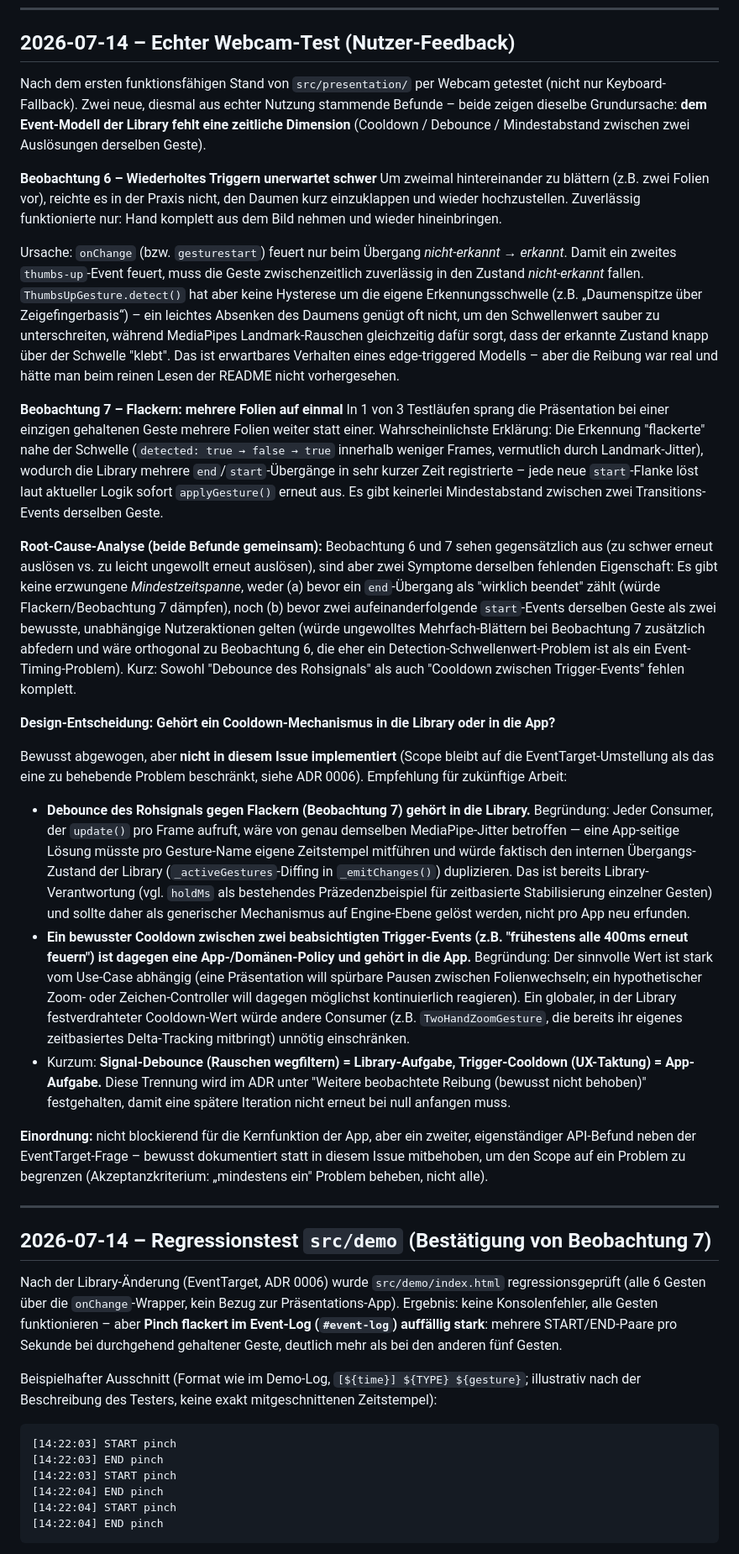
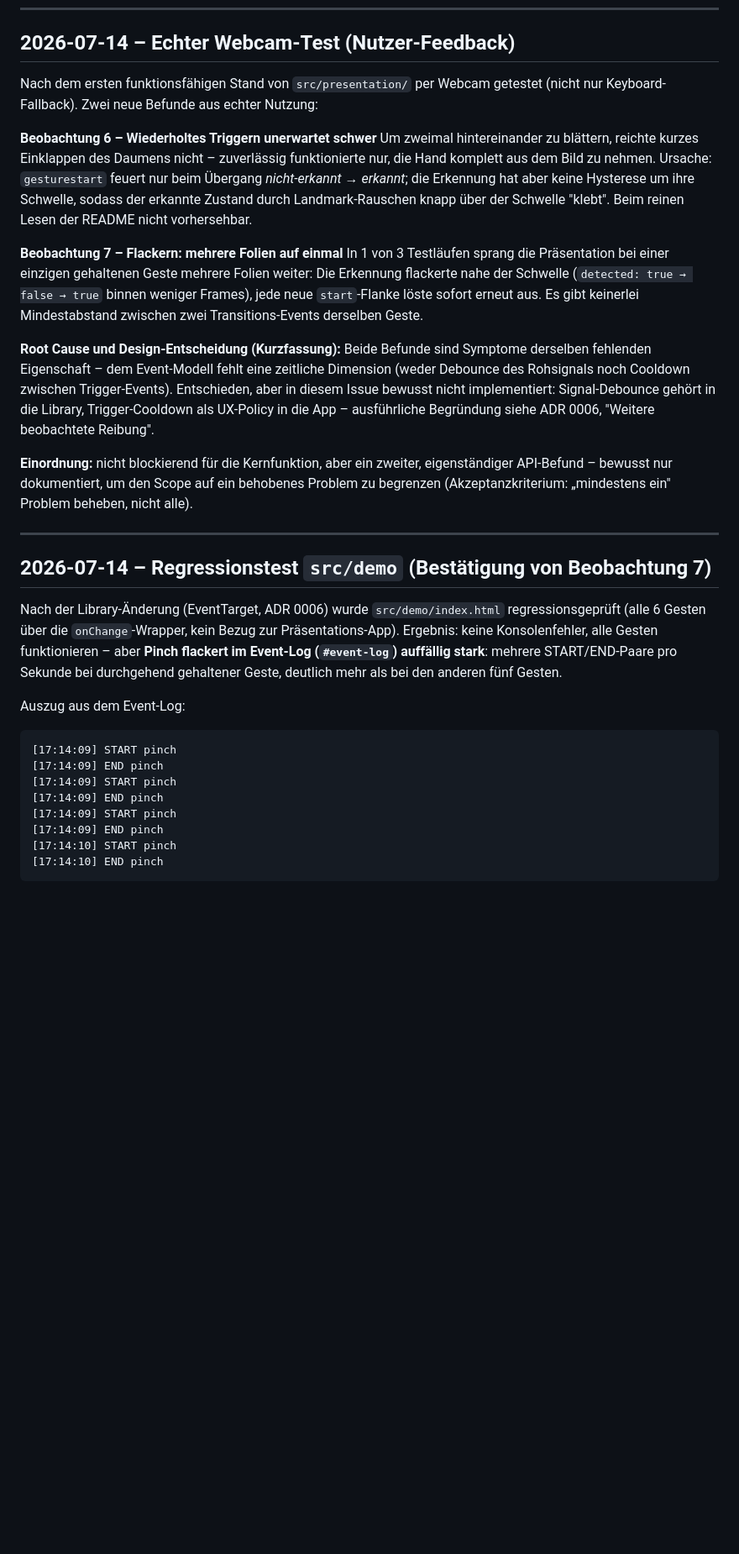
Before and after one commit to Xin667/wt-beiboot-2026-Dongxin, a Markdown page: docs/issue4/friction-notes.md, the part around one of its changes. Shown at 84% size. Drawn GitHub-style; blank space fills up the shorter version.

````diff
--- a/docs/issue4/friction-notes.md
+++ b/docs/issue4/friction-notes.md
@@ -33,27 +51,17 @@ Für "Peace weckt auf, danach reagieren nur noch ThumbsUp/ThumbsDown" gibt es ke
 
 ## 2026-07-14 – Echter Webcam-Test (Nutzer-Feedback)
 
-Nach dem ersten funktionsfähigen Stand von `src/presentation/` per Webcam getestet (nicht nur Keyboard-Fallback). Zwei neue, diesmal aus echter Nutzung stammende Befunde – beide zeigen dieselbe Grundursache: **dem Event-Modell der Library fehlt eine zeitliche Dimension** (Cooldown / Debounce / Mindestabstand zwischen zwei Auslösungen derselben Geste).
+Nach dem ersten funktionsfähigen Stand von `src/presentation/` per Webcam getestet (nicht nur Keyboard-Fallback). Zwei neue Befunde aus echter Nutzung:
 
 **Beobachtung 6 – Wiederholtes Triggern unerwartet schwer**
-Um zweimal hintereinander zu blättern (z.B. zwei Folien vor), reichte es in der Praxis nicht, den Daumen kurz einzuklappen und wieder hochzustellen. Zuverlässig funktionierte nur: Hand komplett aus dem Bild nehmen und wieder hineinbringen.
-
-Ursache: `onChange` (bzw. `gesturestart`) feuert nur beim Übergang *nicht-erkannt → erkannt*. Damit ein zweites `thumbs-up`-Event feuert, muss die Geste zwischenzeitlich zuverlässig in den Zustand *nicht-erkannt* fallen. `ThumbsUpGesture.detect()` hat aber keine Hysterese um die eigene Erkennungsschwelle (z.B. „Daumenspitze über Zeigefingerbasis“) – ein leichtes Absenken des Daumens genügt oft nicht, um den Schwellenwert sauber zu unterschreiten, während MediaPipes Landmark-Rauschen gleichzeitig dafür sorgt, dass der erkannte Zustand knapp über der Schwelle "klebt". Das ist erwartbares Verhalten eines edge-triggered Modells – aber die Reibung war real und hätte man beim reinen Lesen der README nicht vorhergesehen.
+Um zweimal hintereinander zu blättern, reichte kurzes Einklappen des Daumens nicht – zuverlässig funktionierte nur, die Hand komplett aus dem Bild zu nehmen. Ursache: `gesturestart` feuert nur beim Übergang *nicht-erkannt → erkannt*; die Erkennung hat aber keine Hysterese um ihre Schwelle, sodass der erkannte Zustand durch Landmark-Rauschen knapp über der Schwelle "klebt". Beim reinen Lesen der README nicht vorhersehbar.
 
 **Beobachtung 7 – Flackern: mehrere Folien auf einmal**
-In 1 von 3 Testläufen sprang die Präsentation bei einer einzigen gehaltenen Geste mehrere Folien weiter statt einer. Wahrscheinlichste Erklärung: Die Erkennung "flackerte" nahe der Schwelle (`detected: true → false → true` innerhalb weniger Frames, vermutlich durch Landmark-Jitter), wodurch die Library mehrere `end`/`start`-Übergänge in sehr kurzer Zeit registrierte – jede neue `start`-Flanke löst laut aktueller Logik sofort `applyGesture()` erneut aus. Es gibt keinerlei Mindestabstand zwischen zwei Transitions-Events derselben Geste.
+In 1 von 3 Testläufen sprang die Präsentation bei einer einzigen gehaltenen Geste mehrere Folien weiter: Die Erkennung flackerte nahe der Schwelle (`detected: true → false → true` binnen weniger Frames), jede neue `start`-Flanke löste sofort erneut aus. Es gibt keinerlei Mindestabstand zwischen zwei Transitions-Events derselben Geste.
 
-**Root-Cause-Analyse (beide Befunde gemeinsam):** Beobachtung 6 und 7 sehen gegensätzlich aus (zu schwer erneut auslösen vs. zu leicht ungewollt erneut auslösen), sind aber zwei Symptome derselben fehlenden Eigenschaft: Es gibt keine erzwungene *Mindestzeitspanne*, weder (a) bevor ein `end`-Übergang als "wirklich beendet" zählt (würde Flackern/Beobachtung 7 dämpfen), noch (b) bevor zwei aufeinanderfolgende `start`-Events derselben Geste als zwei bewusste, unabhängige Nutzeraktionen gelten (würde ungewolltes Mehrfach-Blättern bei Beobachtung 7 zusätzlich abfedern und wäre orthogonal zu Beobachtung 6, die eher ein Detection-Schwellenwert-Problem ist als ein Event-Timing-Problem). Kurz: Sowohl "Debounce des Rohsignals" als auch "Cooldown zwischen Trigger-Events" fehlen komplett.
+**Root Cause und Design-Entscheidung (Kurzfassung):** Beide Befunde sind Symptome derselben fehlenden Eigenschaft – dem Event-Modell fehlt eine zeitliche Dimension (weder Debounce des Rohsignals noch Cooldown zwischen Trigger-Events). Entschieden, aber in diesem Issue bewusst nicht implementiert: Signal-Debounce gehört in die Library, Trigger-Cooldown als UX-Policy in die App – ausführliche Begründung siehe ADR 0006, "Weitere beobachtete Reibung".
 
-**Design-Entscheidung: Gehört ein Cooldown-Mechanismus in die Library oder in die App?**
-
-Bewusst abgewogen, aber **nicht in diesem Issue implementiert** (Scope bleibt auf die EventTarget-Umstellung als das eine zu behebende Problem beschränkt, siehe ADR 0006). Empfehlung für zukünftige Arbeit:
-
-- **Debounce des Rohsignals gegen Flackern (Beobachtung 7) gehört in die Library.** Begründung: Jeder Consumer, der `update()` pro Frame aufruft, wäre von genau demselben MediaPipe-Jitter betroffen — eine App-seitige Lösung müsste pro Gesture-Name eigene Zeitstempel mitführen und würde faktisch den internen Übergangs-Zustand der Library (`_activeGestures`-Diffing in `_emitChanges()`) duplizieren. Das ist bereits Library-Verantwortung (vgl. `holdMs` als bestehendes Präzedenzbeispiel für zeitbasierte Stabilisierung einzelner Gesten) und sollte daher als generischer Mechanismus auf Engine-Ebene gelöst werden, nicht pro App neu erfunden.
-- **Ein bewusster Cooldown zwischen zwei beabsichtigten Trigger-Events (z.B. "frühestens alle 400ms erneut feuern") ist dagegen eine App-/Domänen-Policy und gehört in die App.** Begründung: Der sinnvolle Wert ist stark vom Use-Case abhängig (eine Präsentation will spürbare Pausen zwischen Folienwechseln; ein hypothetischer Zoom- oder Zeichen-Controller will dagegen möglichst kontinuierlich reagieren). Ein globaler, in der Library festverdrahteter Cooldown-Wert würde andere Consumer (z.B. `TwoHandZoomGesture`, die bereits ihr eigenes zeitbasiertes Delta-Tracking mitbringt) unnötig einschränken.
-- Kurzum: **Signal-Debounce (Rauschen wegfiltern) = Library-Aufgabe, Trigger-Cooldown (UX-Taktung) = App-Aufgabe.** Diese Trennung wird im ADR unter "Weitere beobachtete Reibung (bewusst nicht behoben)" festgehalten, damit eine spätere Iteration nicht erneut bei null anfangen muss.
-
-**Einordnung:** nicht blockierend für die Kernfunktion der App, aber ein zweiter, eigenständiger API-Befund neben der EventTarget-Frage – bewusst dokumentiert statt in diesem Issue mitbehoben, um den Scope auf ein Problem zu begrenzen (Akzeptanzkriterium: „mindestens ein" Problem beheben, nicht alle).
+**Einordnung:** nicht blockierend für die Kernfunktion, aber ein zweiter, eigenständiger API-Befund – bewusst nur dokumentiert, um den Scope auf ein behobenes Problem zu begrenzen (Akzeptanzkriterium: „mindestens ein" Problem beheben, nicht alle).
 
 ---
 
@@ -61,14 +69,16 @@ Bewusst abgewogen, aber **nicht in diesem Issue implementiert** (Scope bleibt au
 
 Nach der Library-Änderung (EventTarget, ADR 0006) wurde `src/demo/index.html` regressionsgeprüft (alle 6 Gesten über die `onChange`-Wrapper, kein Bezug zur Präsentations-App). Ergebnis: keine Konsolenfehler, alle Gesten funktionieren – aber **Pinch flackert im Event-Log (`#event-log`) auffällig stark**: mehrere START/END-Paare pro Sekunde bei durchgehend gehaltener Geste, deutlich mehr als bei den anderen fünf Gesten.
 
-Beispielhafter Ausschnitt (Format wie im Demo-Log, `[${time}] ${TYPE} ${gesture}`; illustrativ nach der Beschreibung des Testers, keine exakt mitgeschnittenen Zeitstempel):
+Auszug aus dem Event-Log:
 
 ```
-[14:22:03] START pinch
-[14:22:03] END pinch
-[14:22:03] START pinch
-[14:22:04] END pinch
-[14:22:04] START pinch
-[14:22:04] END pinch
+[17:14:09] START pinch
+[17:14:09] END pinch
+[17:14:09] START pinch
+[17:14:09] END pinch
+[17:14:09] START pinch
+[17:14:09] END pinch
+[17:14:10] START pinch
+[17:14:10] END pinch
 ```
 
````
Also changed, not shown: other parts of docs/issue4/friction-notes.md (+25 -9 lines), docs/issue4/0006-eventtarget-api.md (+3 -1 lines).
